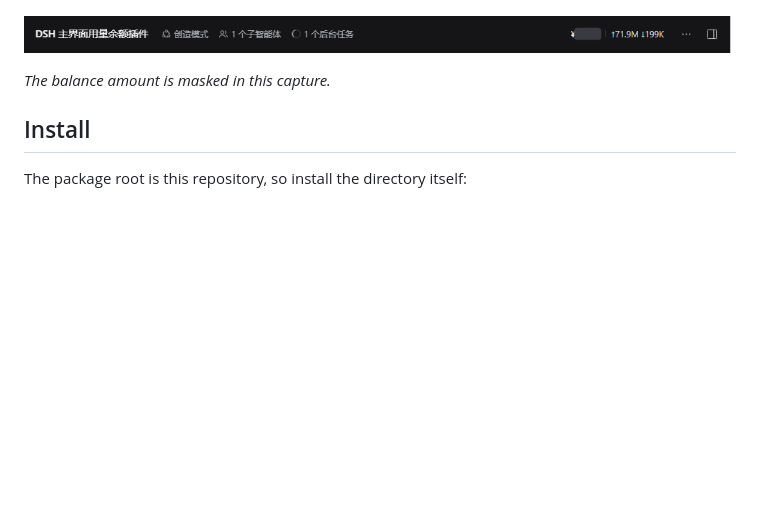
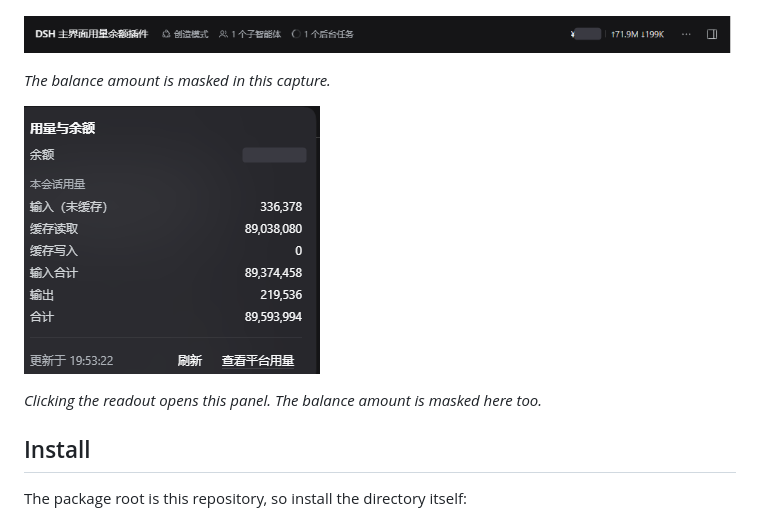
Before and after one commit to junyuecao/dsh-usage-balance, a Markdown page: README.md, the part around the change. Rendered like a GitHub page; pictures changed too: docs/preview-details.png (added); blank space fills up the shorter version.

Commit message:
docs: add the detail popover screenshot

```diff
--- a/README.md
+++ b/README.md
@@ -17,6 +17,10 @@ token usage.
 ![The balance and token-usage readout in the session header](docs/preview.png)
 
 *The balance amount is masked in this capture.*
+
+![The detail popover: balance, per-bucket token usage, refresh and the platform link](docs/preview-details.png)
+
+*Clicking the readout opens this panel. The balance amount is masked here too.*
 
 ## Install
 
```
